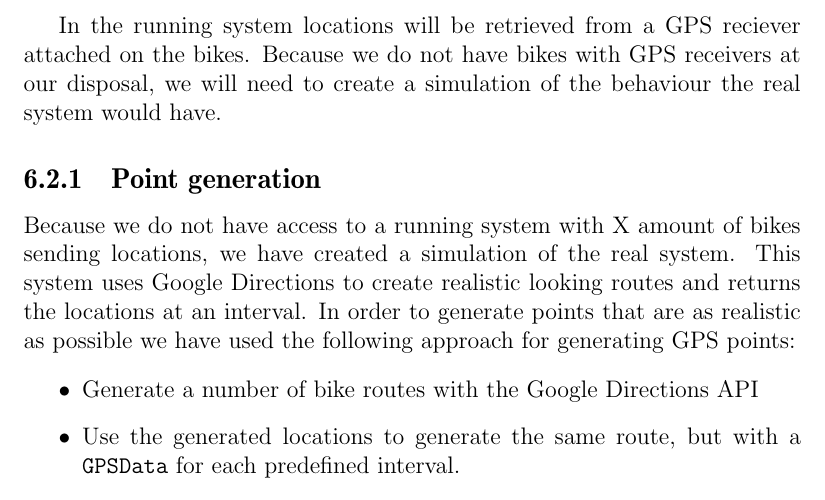
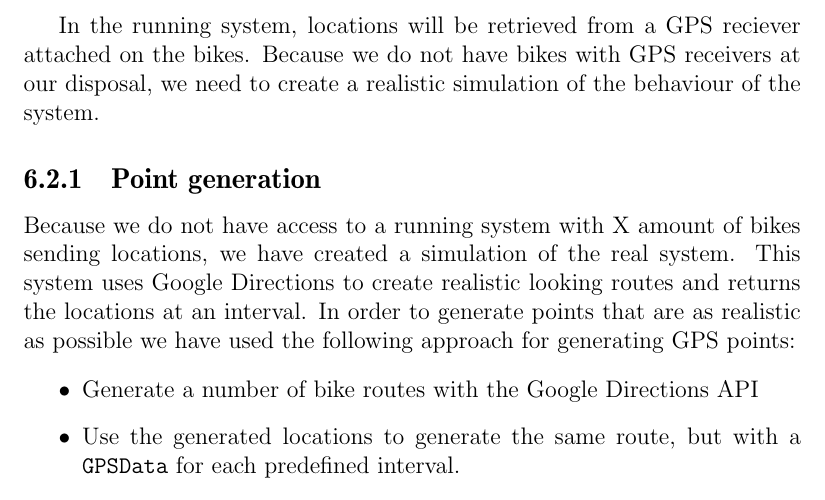
Before and after one commit to sw701e14/report, a LaTeX thesis (main.tex, which reads content/data_simulation.tex): part of page 48 of 60, cut so that both start at the same text. Compiled offline with pdfLaTeX; a LaTeX package or settings file that is missing is left out.

Commit message:
Giovanni corrections for 6.2 introduction

```diff
--- a/content/data_simulation.tex
+++ b/content/data_simulation.tex
@@ -1,8 +1,8 @@
 \section{Data Input Simulation}\label{design:datasimulation}
 \bruno{GPS receiver: A GPS receiver uses satellites from the GPS to calculate its location and then can eg. send the location}
 \bruno{Maybe a section about GPS in theory or something... }
-In the running system locations will be retrieved from a GPS reciever attached on the bikes.
-Because we do not have bikes with GPS receivers at our disposal, we will need to create a simulation of the behaviour the real system would have.
+In the running system, locations will be retrieved from a GPS reciever attached on the bikes.
+Because we do not have bikes with GPS receivers at our disposal, we need to create a realistic simulation of the behaviour of the system.
 
 \subsection{Point generation}
 Because we do not have access to a running system with X amount of bikes sending locations, we have created a simulation of the real system.
```
